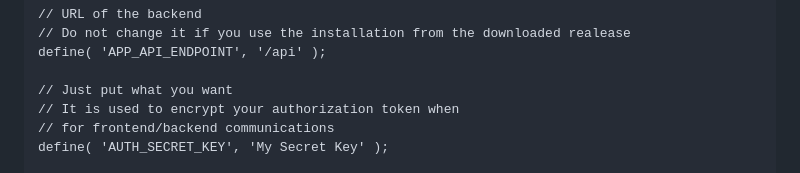
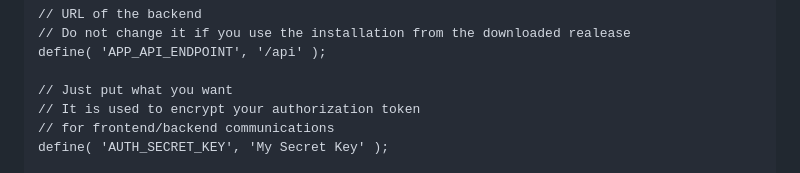
Before and after one commit to imandresi/ovh-mail-manager, a Markdown page: README.md, the part around the change. GitHub-like rendering.

Commit message:
docs: remove type on documentation

```diff
--- a/README.md
+++ b/README.md
@@ -81,7 +81,7 @@ define( 'OVH_API_ENDPOINT', 'ovh-eu' );
 define( 'APP_API_ENDPOINT', '/api' );
 
 // Just put what you want
-// It is used to encrypt your authorization token when
+// It is used to encrypt your authorization token
 // for frontend/backend communications
 define( 'AUTH_SECRET_KEY', 'My Secret Key' );
 
```
